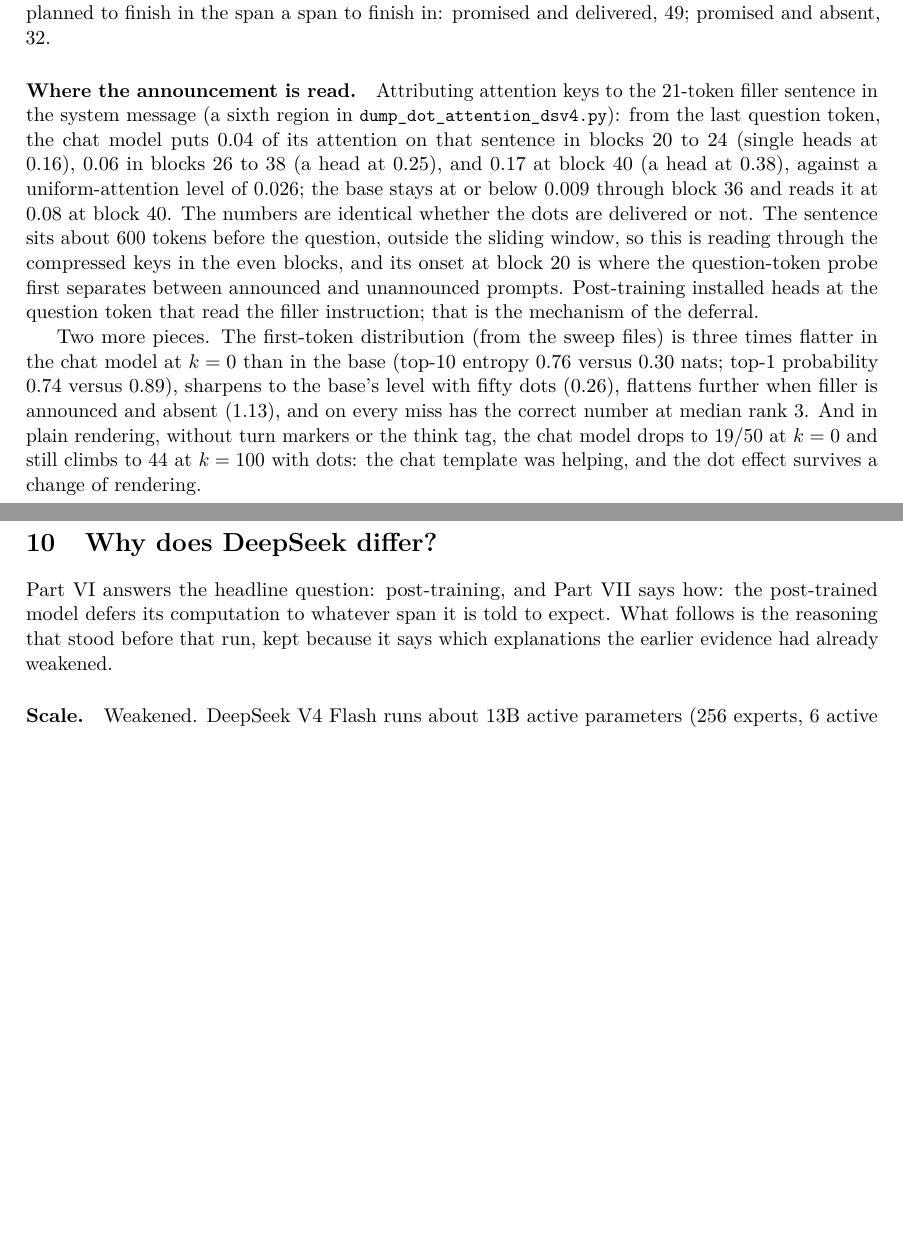
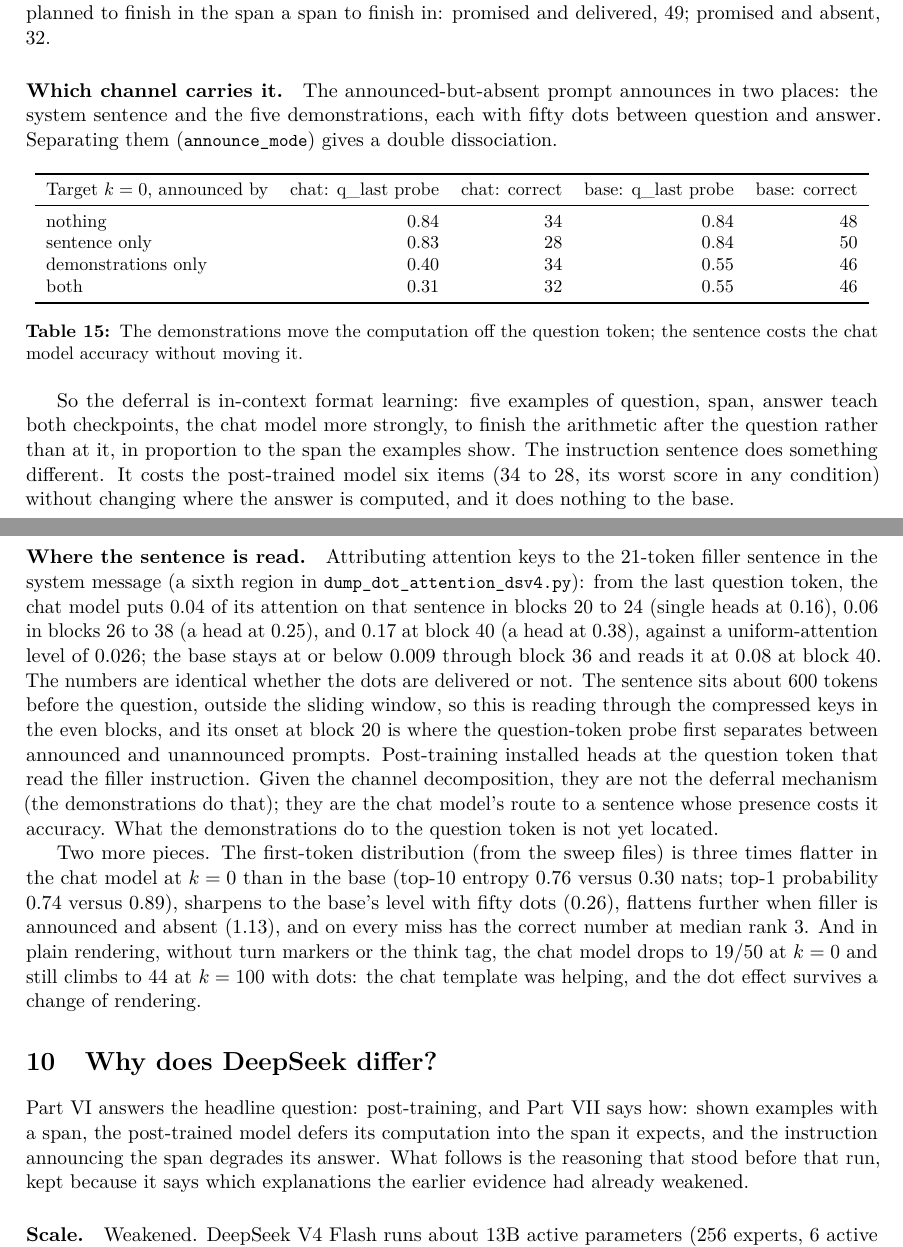
Before and after one commit to nicolesplaining/jlens-filler, a LaTeX document (reports/pdf/filler-tokens-open-models.tex): two parts of pages 23 and 24 of 26, joined at a grey line, cut so that both start at the same text, the shorter picture padded with empty space. Compiled offline with pdfLaTeX.

Commit message:
PDF: channel decomposition of the announcement (demos defer, sentence costs accuracy)
Co-Authored-By: Claude Fable 5.1 <noreply@anthropic.com>

```diff
--- a/reports/pdf/filler-tokens-open-models.tex
+++ b/reports/pdf/filler-tokens-open-models.tex
@@ -457,13 +457,27 @@ base: correct of 50 & 48 & & & 46 & 50 \\ \bottomrule
 
 The chat model reads the number in the instruction and defers in proportion: five promised dots halve its in-place computation, twenty-five bring it to the fifty-dot level, and the value is then assembled at the cue and generation positions instead (0.8 there in every condition). The base ignores the announcement until it is fifty, and defers partly. Accuracy moves much less than the probe (chat 34 to 32), so deferral is not itself the $k=0$ deficit; the deficit is present at 0.84 and at 0.31 alike, and no linear probe at any position sees it. What the dots do is give a model that has planned to finish in the span a span to finish in: promised and delivered, 49; promised and absent, 32.
 
-\paragraph{Where the announcement is read.} Attributing attention keys to the 21-token filler sentence in the system message (a sixth region in \ttt{dump\_dot\_attention\_dsv4.py}): from the last question token, the chat model puts 0.04 of its attention on that sentence in blocks 20 to 24 (single heads at 0.16), 0.06 in blocks 26 to 38 (a head at 0.25), and 0.17 at block 40 (a head at 0.38), against a uniform-attention level of 0.026; the base stays at or below 0.009 through block 36 and reads it at 0.08 at block 40. The numbers are identical whether the dots are delivered or not. The sentence sits about 600 tokens before the question, outside the sliding window, so this is reading through the compressed keys in the even blocks, and its onset at block 20 is where the question-token probe first separates between announced and unannounced prompts. Post-training installed heads at the question token that read the filler instruction; that is the mechanism of the deferral.
+\paragraph{Which channel carries it.} The announced-but-absent prompt announces in two places: the system sentence and the five demonstrations, each with fifty dots between question and answer. Separating them (\ttt{announce\_mode}) gives a double dissociation.
+
+\begin{table}[h]\centering\small
+\begin{tabular}{lrrrr}\toprule
+Target $k=0$, announced by & chat: q\_last probe & chat: correct & base: q\_last probe & base: correct \\ \midrule
+nothing & 0.84 & 34 & 0.84 & 48 \\
+sentence only & 0.83 & 28 & 0.84 & 50 \\
+demonstrations only & 0.40 & 34 & 0.55 & 46 \\
+both & 0.31 & 32 & 0.55 & 46 \\ \bottomrule
+\end{tabular}
+\caption{The demonstrations move the computation off the question token; the sentence costs the chat model accuracy without moving it.}\end{table}
+
+So the deferral is in-context format learning: five examples of question, span, answer teach both checkpoints, the chat model more strongly, to finish the arithmetic after the question rather than at it, in proportion to the span the examples show. The instruction sentence does something different. It costs the post-trained model six items (34 to 28, its worst score in any condition) without changing where the answer is computed, and it does nothing to the base.
+
+\paragraph{Where the sentence is read.} Attributing attention keys to the 21-token filler sentence in the system message (a sixth region in \ttt{dump\_dot\_attention\_dsv4.py}): from the last question token, the chat model puts 0.04 of its attention on that sentence in blocks 20 to 24 (single heads at 0.16), 0.06 in blocks 26 to 38 (a head at 0.25), and 0.17 at block 40 (a head at 0.38), against a uniform-attention level of 0.026; the base stays at or below 0.009 through block 36 and reads it at 0.08 at block 40. The numbers are identical whether the dots are delivered or not. The sentence sits about 600 tokens before the question, outside the sliding window, so this is reading through the compressed keys in the even blocks, and its onset at block 20 is where the question-token probe first separates between announced and unannounced prompts. Post-training installed heads at the question token that read the filler instruction. Given the channel decomposition, they are not the deferral mechanism (the demonstrations do that); they are the chat model's route to a sentence whose presence costs it accuracy. What the demonstrations do to the question token is not yet located.
 
 Two more pieces. The first-token distribution (from the sweep files) is three times flatter in the chat model at $k=0$ than in the base (top-10 entropy 0.76 versus 0.30 nats; top-1 probability 0.74 versus 0.89), sharpens to the base's level with fifty dots (0.26), flattens further when filler is announced and absent (1.13), and on every miss has the correct number at median rank 3. And in plain rendering, without turn markers or the think tag, the chat model drops to 19/50 at $k=0$ and still climbs to 44 at $k=100$ with dots: the chat template was helping, and the dot effect survives a change of rendering.
 
 \section{Why does DeepSeek differ?}
 
-Part VI answers the headline question: post-training, and Part VII says how: the post-trained model defers its computation to whatever span it is told to expect. What follows is the reasoning that stood before that run, kept because it says which explanations the earlier evidence had already weakened.
+Part VI answers the headline question: post-training, and Part VII says how: shown examples with a span, the post-trained model defers its computation into the span it expects, and the instruction announcing the span degrades its answer. What follows is the reasoning that stood before that run, kept because it says which explanations the earlier evidence had already weakened.
 
 \paragraph{Scale.} Weakened. DeepSeek V4 Flash runs about 13B active parameters (256 experts, 6 active plus one shared, 43 blocks, width 4096), the same regime as the models tested. Total parameters (roughly 280B) is the only scale axis left, and it is confounded with everything else. The trained 9B is the sharper counterexample: it reached DeepSeek-level accuracy at $k=0$ (72\% versus 70\%) and got nothing from dots. Nicole's interpretation was that filler amplifies a circuit the model nearly has. The 9B nearly had the circuit and no amplification happened.
 
```
Also changed, not shown: reports/pdf/filler-tokens-open-models.pdf, reports/pdf/filler-tokens-open-models.tex (2 more changed lines).
